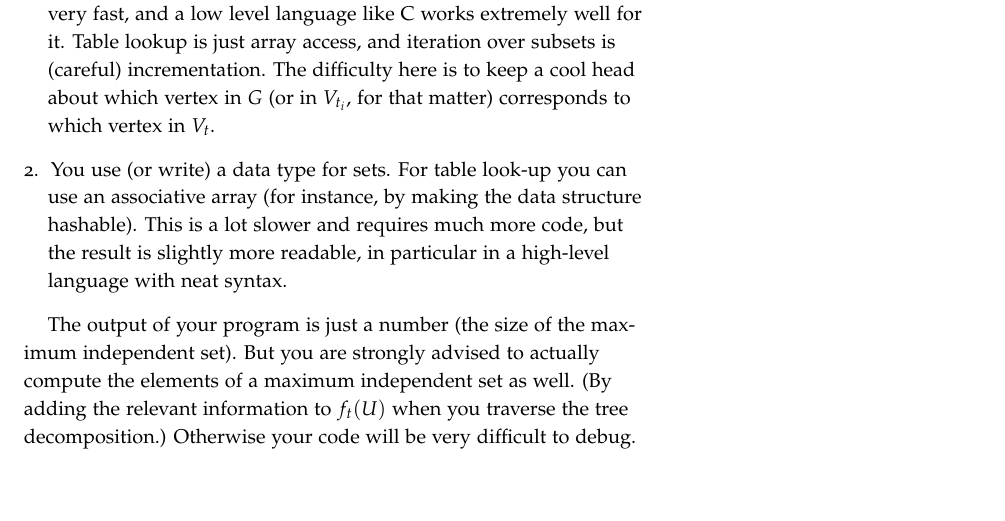
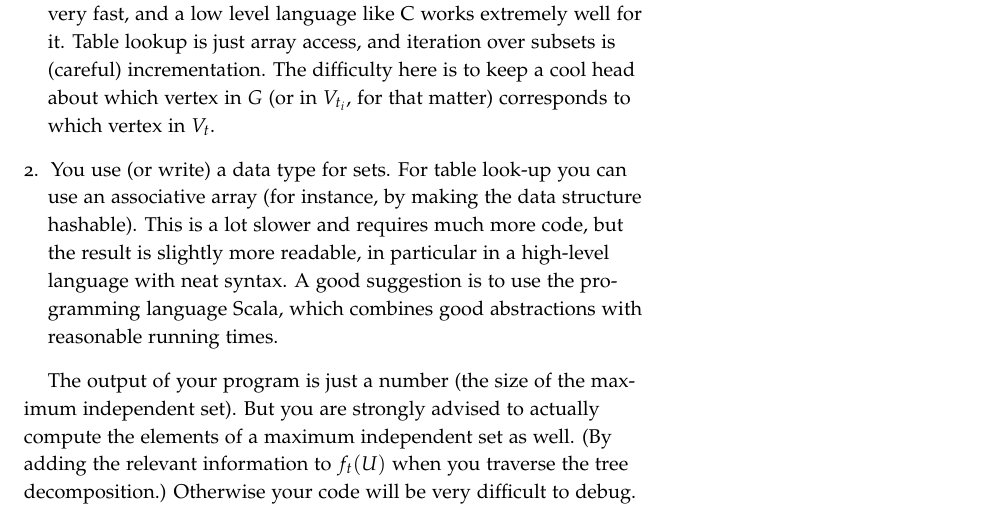
Before and after one commit to thorehusfeldt/edan55-labs, a LaTeX document (treewidth/docs/treewidth.tex): part of page 2 of 3, cut so that both start at the same text, the shorter picture padded with empty space. The pictures show the PDF file treewidth/docs/treewidth.pdf that the author committed with the source.

Commit message:
Suggest use of Scala

```diff
--- a/treewidth/docs/treewidth.tex
+++ b/treewidth/docs/treewidth.tex
@@ -59,6 +59,7 @@ I can see two approaches for this.
   \item You use (or write) a data type for sets.
     For table look-up you can use an associative array (for instance, by making the data structure hashable).
       This is a lot slower and requires much more code, but the result is slightly more readable, in particular in a high-level language with neat syntax.
+      A good suggestion is to use the programming language Scala, which combines good abstractions with reasonable running times.
 \end{enumerate}
 
 The output of your program is just a number (the size of the maximum independent set).
```
Also changed, not shown: treewidth/docs/treewidth.pdf.
